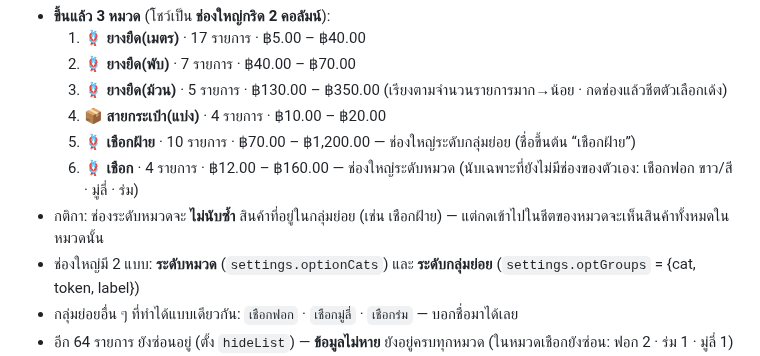
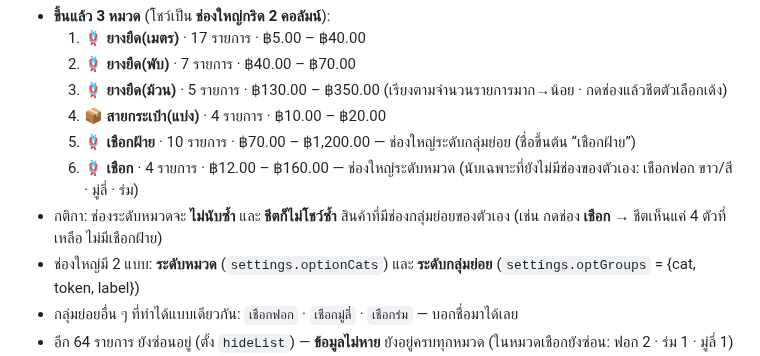
Before and after one commit to pimpichayapk-crypto/pos-app, a Markdown page: คู่มือใช้งาน.md, the part around the change. GitHub-like rendering.

Commit message:
คู่มือ: ชีตช่องหมวดไม่โชว์สินค้าที่มีช่องกลุ่มย่อยแล้ว

```diff
--- a/คู่มือใช้งาน.md
+++ b/คู่มือใช้งาน.md
@@ -125,7 +125,7 @@
   4. 📦 **สายกระเป๋า(แบ่ง)** · 4 รายการ · ฿10.00 – ฿20.00
   5. 🪢 **เชือกฝ้าย** · 10 รายการ · ฿70.00 – ฿1,200.00 — ช่องใหญ่ระดับกลุ่มย่อย (ชื่อขึ้นต้น “เชือกฝ้าย”)
   6. 🪢 **เชือก** · 4 รายการ · ฿12.00 – ฿160.00 — ช่องใหญ่ระดับหมวด (นับเฉพาะที่ยังไม่มีช่องของตัวเอง: เชือกฟอก ขาว/สี · มู่ลี่ · ร่ม)
-- กติกา: ช่องระดับหมวดจะ **ไม่นับซ้ำ** สินค้าที่อยู่ในกลุ่มย่อย (เช่น เชือกฝ้าย) — แต่กดเข้าไปในชีตของหมวดจะเห็นสินค้าทั้งหมดในหมวดนั้น
+- กติกา: ช่องระดับหมวดจะ **ไม่นับซ้ำ** และ **ชีตก็ไม่โชว์ซ้ำ** สินค้าที่มีช่องกลุ่มย่อยของตัวเอง (เช่น กดช่อง **เชือก** → ชีตเห็นแค่ 4 ตัวที่เหลือ ไม่มีเชือกฝ้าย)
 - ช่องใหญ่มี 2 แบบ: **ระดับหมวด** (`settings.optionCats`) และ **ระดับกลุ่มย่อย** (`settings.optGroups` = {cat, token, label})
 - กลุ่มย่อยอื่น ๆ ที่ทำได้แบบเดียวกัน: `เชือกฟอก` · `เชือกมู่ลี่` · `เชือกร่ม` — บอกชื่อมาได้เลย
 - อีก 64 รายการ ยังซ่อนอยู่ (ตั้ง `hideList`) — **ข้อมูลไม่หาย** ยังอยู่ครบทุกหมวด (ในหมวดเชือกยังซ่อน: ฟอก 2 · ร่ม 1 · มู่ลี่ 1)
```
